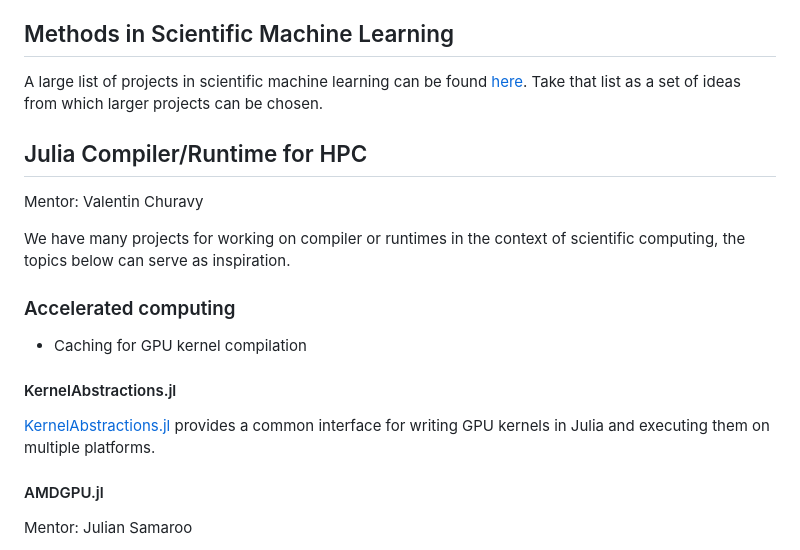
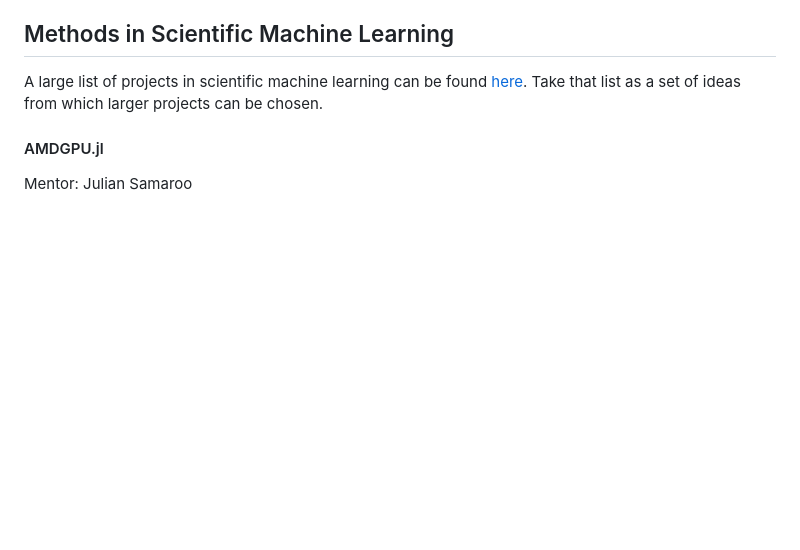
Before and after one commit to JuliaLabs/julialabs.github.io, a Markdown page: projects.md, the part around the change. Rendered like a GitHub page; blank space fills up the shorter version.

Commit message:
removing valentin's projects (as requested)

```diff
--- a/projects.md
+++ b/projects.md
@@ -5,18 +5,6 @@ If you are interested in any of these projects and are a current MIT student loo
 ## Methods in Scientific Machine Learning
 
 A large list of projects in scientific machine learning can be found [here](https://sciml.ai/dev/#projects_lists). Take that list as a set of ideas from which larger projects can be chosen.
-
-## Julia Compiler/Runtime for HPC
-Mentor: Valentin Churavy
-
-We have many projects for working on compiler or runtimes in the context of scientific computing, the topics below can serve as inspiration.
-
-
-### Accelerated computing
-- Caching for GPU kernel compilation
-
-#### KernelAbstractions.jl
-[KernelAbstractions.jl](https://github.com/JuliaGPU/KernelAbstractions.jl) provides a common interface for writing GPU kernels in Julia and executing them on multiple platforms.
 
 #### AMDGPU.jl
 Mentor: Julian Samaroo
```
